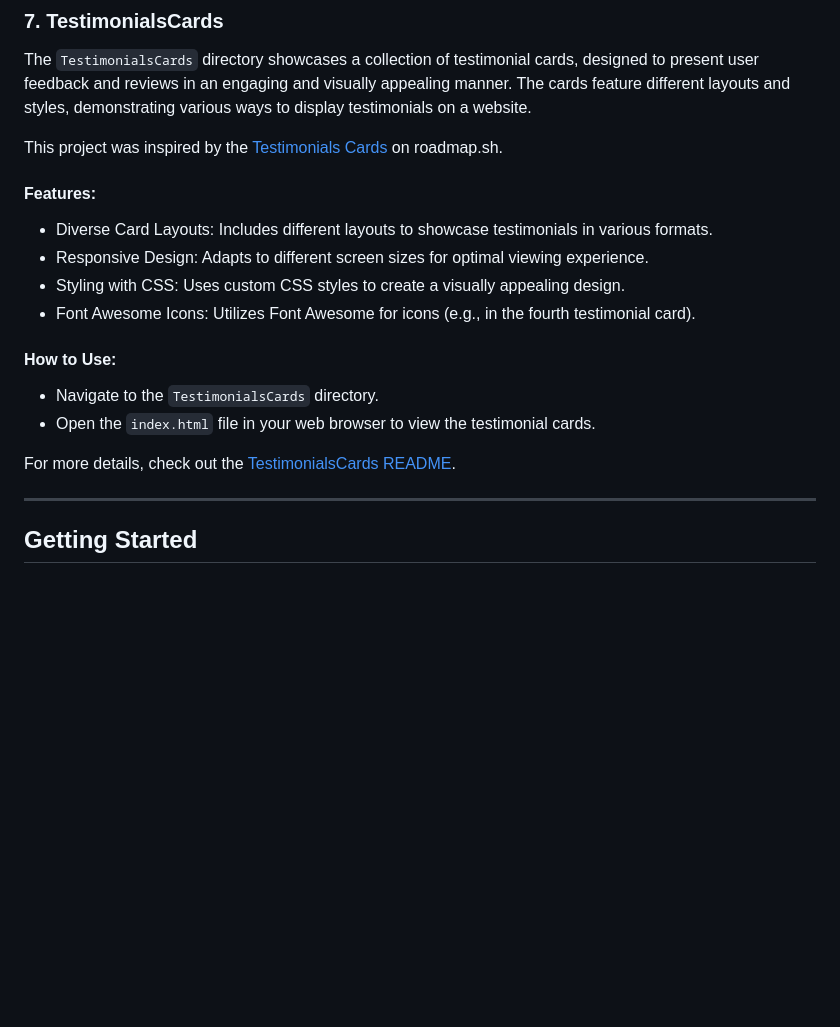
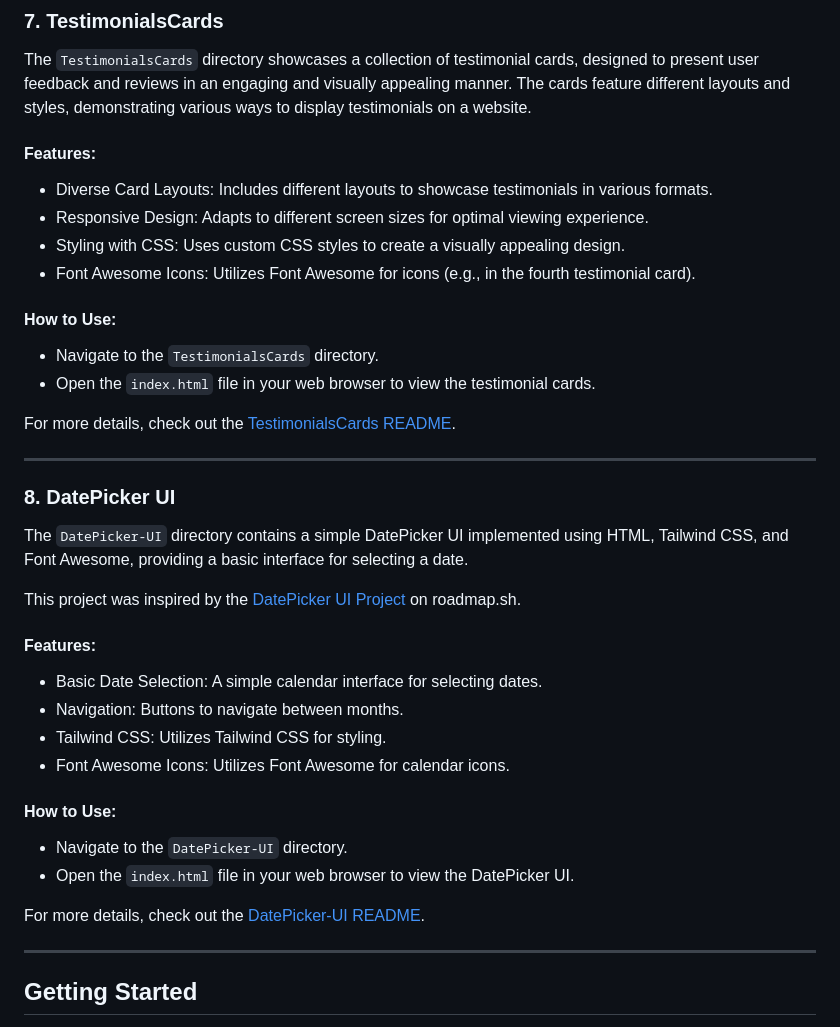
Before and after one commit to TheRealSaiTama/SimpleHTML, a Markdown page: README.md, the part around one of its changes. Rendered like a GitHub page; blank space fills up the shorter version.

```diff
--- a/README.md
+++ b/README.md
@@ -178,8 +180,6 @@ For more details, check out the [RandomUser README](RandomUser/README.md).
 
 The `TestimonialsCards` directory showcases a collection of testimonial cards, designed to present user feedback and reviews in an engaging and visually appealing manner. The cards feature different layouts and styles, demonstrating various ways to display testimonials on a website.
 
-This project was inspired by the [Testimonials Cards](https://roadmap.sh/projects/testimonial-cards) on roadmap.sh.
-
 #### Features:
 
 -   Diverse Card Layouts: Includes different layouts to showcase testimonials in various formats.
@@ -193,6 +193,28 @@ This project was inspired by the [Testimonials Cards](https://roadmap.sh/project
 -   Open the `index.html` file in your web browser to view the testimonial cards.
 
 For more details, check out the [TestimonialsCards README](TestimonialsCards/README.md).
+
+---
+
+### 8. DatePicker UI
+
+The `DatePicker-UI` directory contains a simple DatePicker UI implemented using HTML, Tailwind CSS, and Font Awesome, providing a basic interface for selecting a date.
+
+This project was inspired by the [DatePicker UI Project](https://roadmap.sh/projects/datepicker-ui) on roadmap.sh.
+
+#### Features:
+
+-   Basic Date Selection: A simple calendar interface for selecting dates.
+-   Navigation: Buttons to navigate between months.
+-   Tailwind CSS: Utilizes Tailwind CSS for styling.
+-   Font Awesome Icons: Utilizes Font Awesome for calendar icons.
+
+#### How to Use:
+
+-   Navigate to the `DatePicker-UI` directory.
+-   Open the `index.html` file in your web browser to view the DatePicker UI.
+
+For more details, check out the [DatePicker-UI README](DatePicker-UI/README.md).
 
 ---
 
```
Also changed, not shown: other parts of README.md (+4 -2 lines).
